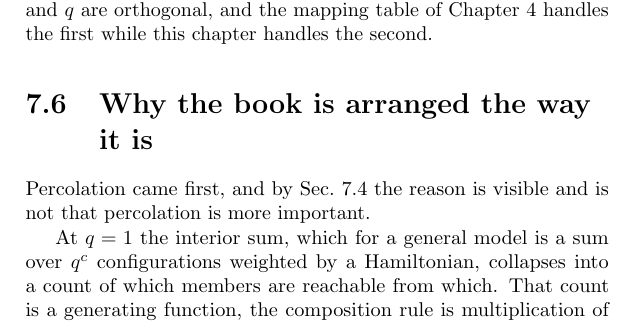
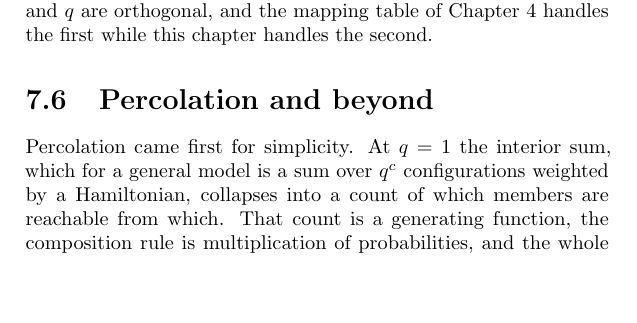
Before and after one commit to av2atgh/chygraph, a LaTeX thesis (book/main.tex, which reads book/potts.tex): part of page 122 of 280, cut so that both start at the same text, the shorter picture padded with empty space. Compiled offline with pdfLaTeX.

Commit message:
potts: retitle Sec. 7.6 to "Percolation and beyond", and fix a reference
The section was "Why the book is arranged the way it is" and opened by saying
the reason was visible and was not that percolation is more important. It now
says what it means -- "Percolation came first for simplicity" -- and joins
straight onto the paragraph that gives the reason, so the section makes its
point in its first line instead of promising it. The label follows the title.

Retiring that label surfaced a cross-reference that was wrong. statmech.tex sent
"the unanimity interaction of Sec. ..." to sec:arrangement, which was Sec. 7.6,
"Why the book is arranged the way it is". The unanimity interaction is Sec. 9.6.
The reference resolved, so no build check could see it -- this is exactly the
failure the book's README records under "Two checks the build cannot make":
resolving is weaker than being right.

A scan for others of the same kind found nothing usable. Comparing the phrase
that describes a reference against the title of its target returns 61 hits and
all of them are false: "the bracket of Sec. 10.2, Hard fields" is correct, and
word overlap cannot tell that from a wrong target. This one was found by
reading.

280 pages, 0 errors, 0 undefined references, 0 multiply-defined labels.

```diff
--- a/book/potts.tex
+++ b/book/potts.tex
@@ -417,13 +417,11 @@ model on the same ensemble. Dilution and $q$ are orthogonal, and the mapping
 table of Chapter~\ref{ch:percolation} handles the first while this chapter
 handles the second.
 
-\section{Why the book is arranged the way it is}
-\label{sec:arrangement}
+\section{Percolation and beyond}
+\label{sec:percolation-beyond}
 
-Percolation came first, and by Sec.~\ref{sec:transmission} the reason is
-visible and is not that percolation is more important.
-
-At $q=1$ the interior sum, which for a general model is a sum over $q^{c}$
+Percolation came first for simplicity. At $q=1$ the interior sum, which for a
+general model is a sum over $q^{c}$
 configurations weighted by a Hamiltonian, collapses into a count of which
 members are reachable from which. That count is a generating function, the
 composition rule is multiplication of probabilities, and the whole apparatus can
```
Also changed, not shown: book/statmech.tex (+1 -1 lines).
